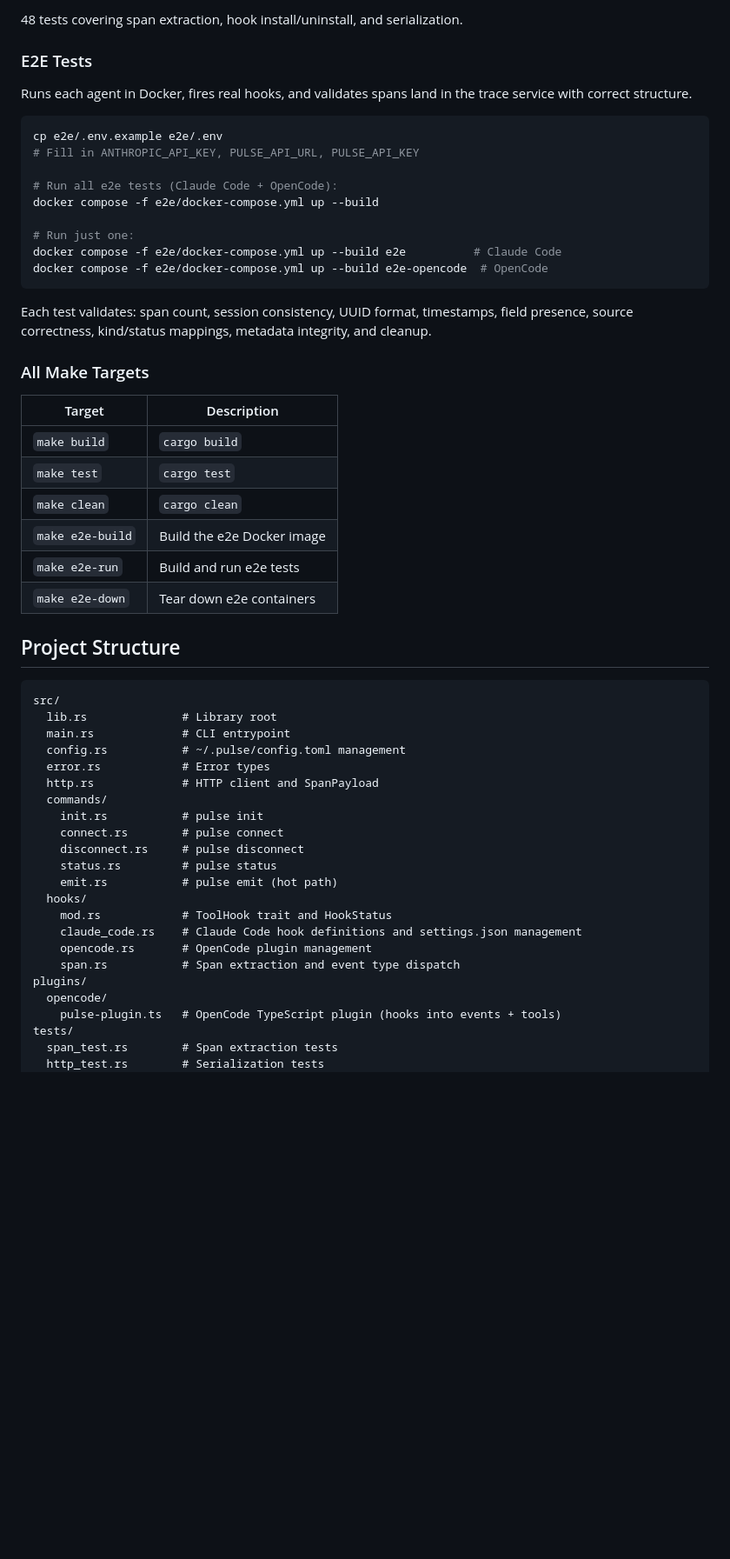
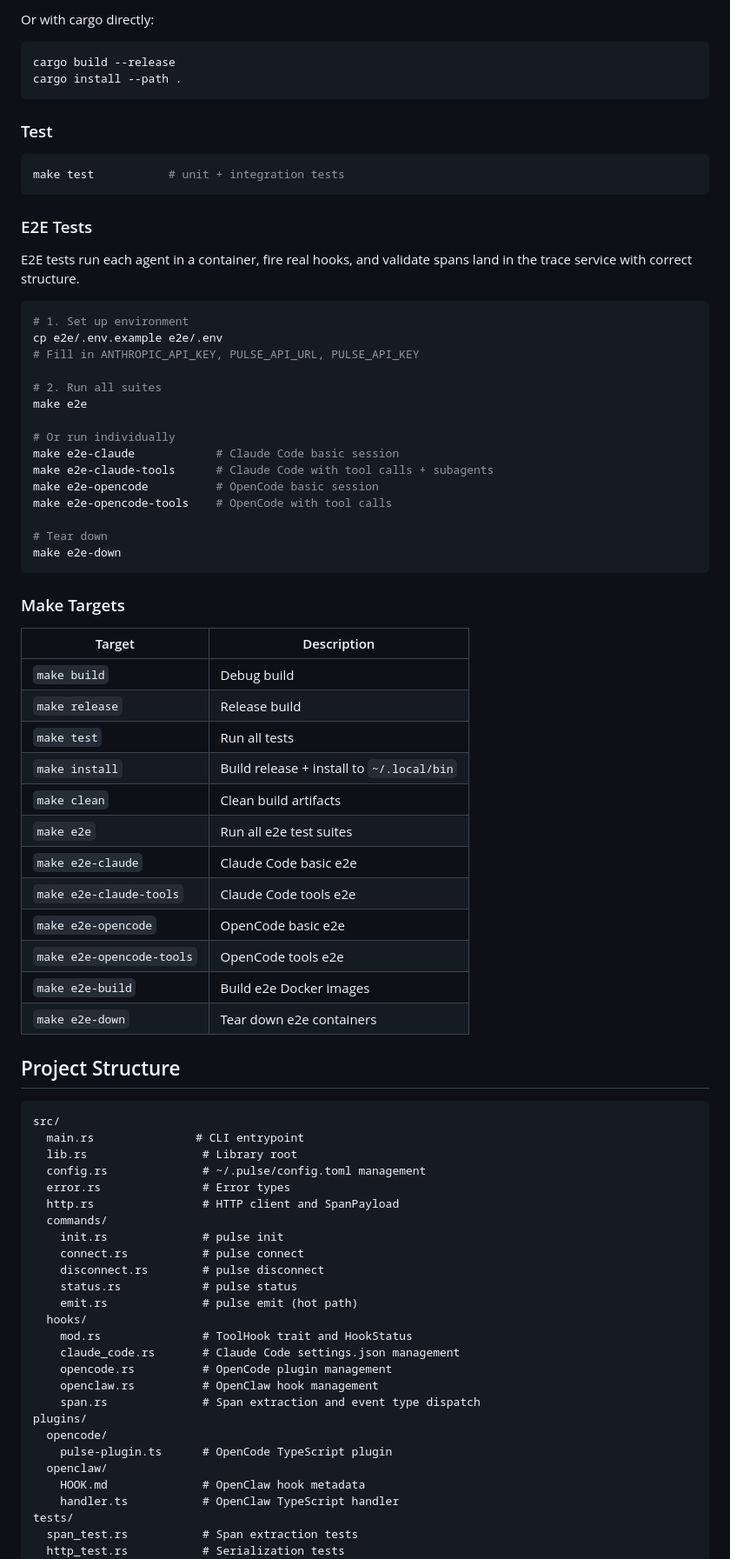
Before and after one commit to EK-LABS-LLC/pulse, a Markdown page: crates/pulse-cli/README.md, the part around one of its changes. Shown at 87% size. Rendered like a GitHub page; blank space fills up the shorter version.

Commit message:
Update README with install script, local dev, and OpenClaw docs
Co-Authored-By: Claude Opus 4.6 <noreply@anthropic.com>

````diff
--- a/crates/pulse-cli/README.md
+++ b/crates/pulse-cli/README.md
@@ -147,60 +149,85 @@ make test
 ```
 
-48 tests covering span extraction, hook install/uninstall, and serialization.
+Or with cargo directly:
+
+```bash
+cargo build --release
+cargo install --path .
+```
+
+### Test
+
+```bash
+make test           # unit + integration tests
+```
 
 ### E2E Tests
 
-Runs each agent in Docker, fires real hooks, and validates spans land in the trace service with correct structure.
+E2E tests run each agent in a container, fire real hooks, and validate spans land in the trace service with correct structure.
 
 ```bash
+# 1. Set up environment
 cp e2e/.env.example e2e/.env
 # Fill in ANTHROPIC_API_KEY, PULSE_API_URL, PULSE_API_KEY
 
-# Run all e2e tests (Claude Code + OpenCode):
-docker compose -f e2e/docker-compose.yml up --build
+# 2. Run all suites
+make e2e
 
-# Run just one:
-docker compose -f e2e/docker-compose.yml up --build e2e          # Claude Code
-docker compose -f e2e/docker-compose.yml up --build e2e-opencode  # OpenCode
+# Or run individually
+make e2e-claude            # Claude Code basic session
+make e2e-claude-tools      # Claude Code with tool calls + subagents
+make e2e-opencode          # OpenCode basic session
+make e2e-opencode-tools    # OpenCode with tool calls
+
+# Tear down
+make e2e-down
 ```
 
-Each test validates: span count, session consistency, UUID format, timestamps, field presence, source correctness, kind/status mappings, metadata integrity, and cleanup.
-
-### All Make Targets
+### Make Targets
 
 | Target | Description |
 |--------|-------------|
-| `make build` | `cargo build` |
-| `make test` | `cargo test` |
-| `make clean` | `cargo clean` |
-| `make e2e-build` | Build the e2e Docker image |
-| `make e2e-run` | Build and run e2e tests |
+| `make build` | Debug build |
+| `make release` | Release build |
+| `make test` | Run all tests |
+| `make install` | Build release + install to `~/.local/bin` |
+| `make clean` | Clean build artifacts |
+| `make e2e` | Run all e2e test suites |
+| `make e2e-claude` | Claude Code basic e2e |
+| `make e2e-claude-tools` | Claude Code tools e2e |
+| `make e2e-opencode` | OpenCode basic e2e |
+| `make e2e-opencode-tools` | OpenCode tools e2e |
+| `make e2e-build` | Build e2e Docker images |
 | `make e2e-down` | Tear down e2e containers |
 
 ## Project Structure
 
 ```
 src/
-  lib.rs              # Library root
-  main.rs             # CLI entrypoint
-  config.rs           # ~/.pulse/config.toml management
-  error.rs            # Error types
-  http.rs             # HTTP client and SpanPayload
+  main.rs               # CLI entrypoint
+  lib.rs                 # Library root
+  config.rs              # ~/.pulse/config.toml management
+  error.rs               # Error types
+  http.rs                # HTTP client and SpanPayload
   commands/
-    init.rs           # pulse init
-    connect.rs        # pulse connect
-    disconnect.rs     # pulse disconnect
-    status.rs         # pulse status
-    emit.rs           # pulse emit (hot path)
+    init.rs              # pulse init
+    connect.rs           # pulse connect
+    disconnect.rs        # pulse disconnect
+    status.rs            # pulse status
+    emit.rs              # pulse emit (hot path)
   hooks/
-    mod.rs            # ToolHook trait and HookStatus
-    claude_code.rs    # Claude Code hook definitions and settings.json management
-    opencode.rs       # OpenCode plugin management
-    span.rs           # Span extraction and event type dispatch
+    mod.rs               # ToolHook trait and HookStatus
+    claude_code.rs       # Claude Code settings.json management
+    opencode.rs          # OpenCode plugin management
+    openclaw.rs          # OpenClaw hook management
+    span.rs              # Span extraction and event type dispatch
 plugins/
   opencode/
-    pulse-plugin.ts   # OpenCode TypeScript plugin (hooks into events + tools)
+    pulse-plugin.ts      # OpenCode TypeScript plugin
+  openclaw/
+    HOOK.md              # OpenClaw hook metadata
+    handler.ts           # OpenClaw TypeScript handler
 tests/
-  span_test.rs        # Span extraction tests
-  http_test.rs        # Serialization tests
+  span_test.rs           # Span extraction tests
+  http_test.rs           # Serialization tests
 e2e/
````
Also changed, not shown: other parts of crates/pulse-cli/README.md (+102 -87 lines).
